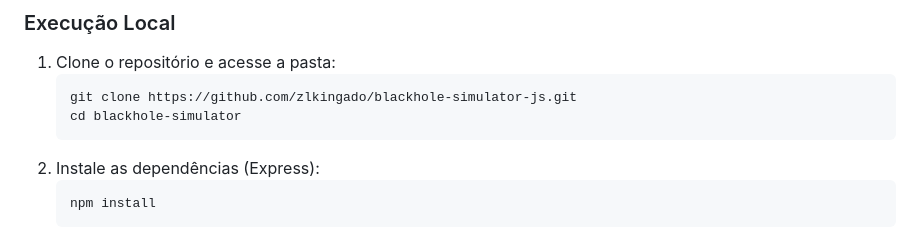
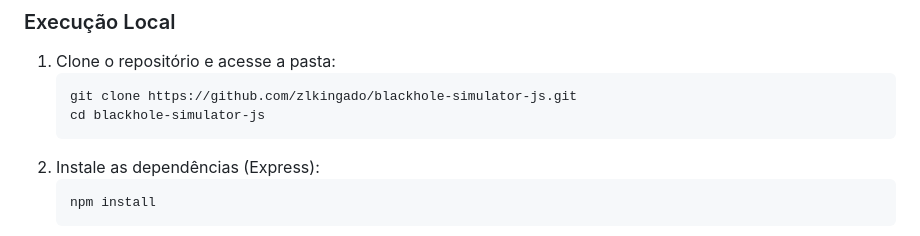
Before and after one commit to zlKingado/blackhole-simulator-js, a Markdown page: README_pt.md, the part around the change. Drawn GitHub-style.

````diff
--- a/README_pt.md
+++ b/README_pt.md
@@ -189,7 +189,7 @@ As matemáticas aplicadas na base lógica deste simulador são retiradas da lite
 1. Clone o repositório e acesse a pasta:
    ```bash
    git clone https://github.com/zlkingado/blackhole-simulator-js.git
-   cd blackhole-simulator
+   cd blackhole-simulator-js
    ```
 2. Instale as dependências (Express):
    ```bash
````
Also changed, not shown: README.md (+1 -1 lines).
